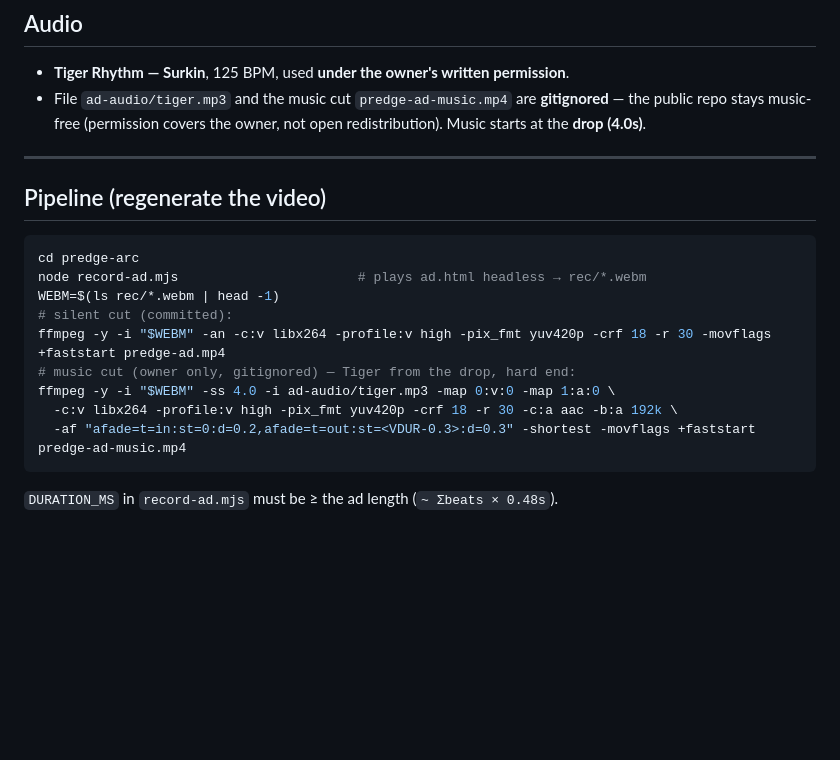
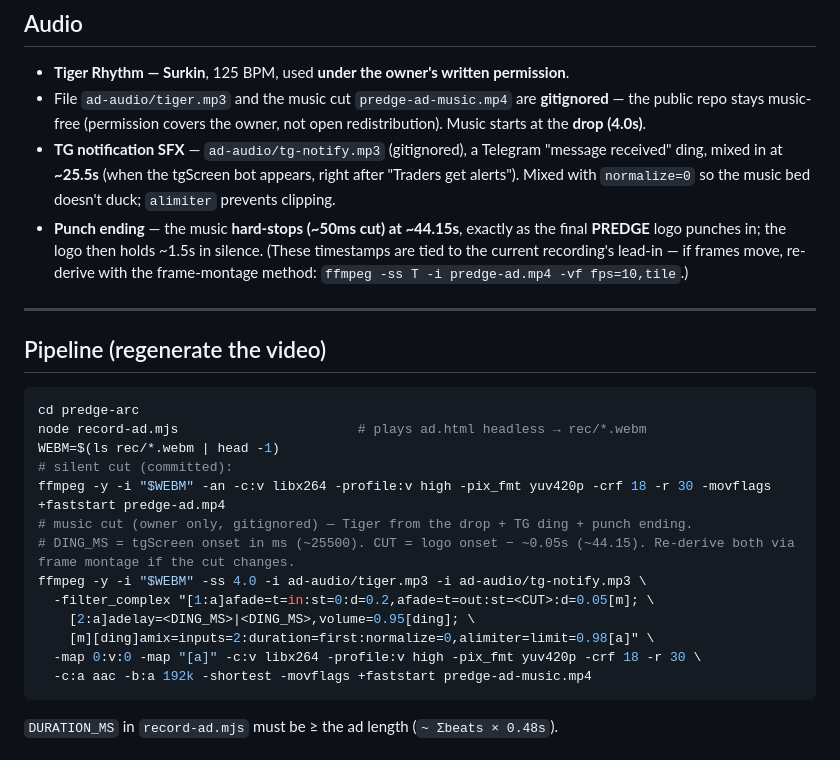
Before and after one commit to predgeAI/predge-arc, a Markdown page: AD_SPEC.md, the part around the change. Drawn GitHub-style; blank space fills up the shorter version.

Commit message:
docs(ad): document TG ding + punch ending in the music mux
- tg-notify.mp3 ding mixed at ~25.5s (normalize=0, no ducking)
- music hard-stops ~50ms at ~44.15s, synced to the PREDGE logo punch-in
- update the pipeline mux command + note how to re-derive the timestamps

````diff
--- a/AD_SPEC.md
+++ b/AD_SPEC.md
@@ -121,6 +121,14 @@ Legend: `▸` = text card, `▪` = product-screen mockup, **amber** = the amber
 - File `ad-audio/tiger.mp3` and the music cut `predge-ad-music.mp4` are
   **gitignored** — the public repo stays music-free (permission covers the
   owner, not open redistribution). Music starts at the **drop (4.0s)**.
+- **TG notification SFX** — `ad-audio/tg-notify.mp3` (gitignored), a Telegram
+  "message received" ding, mixed in at **~25.5s** (when the tgScreen bot appears,
+  right after "Traders get alerts"). Mixed with `normalize=0` so the music bed
+  doesn't duck; `alimiter` prevents clipping.
+- **Punch ending** — the music **hard-stops (~50ms cut) at ~44.15s**, exactly as
+  the final **PREDGE** logo punches in; the logo then holds ~1.5s in silence.
+  (These timestamps are tied to the current recording's lead-in — if frames move,
+  re-derive with the frame-montage method: `ffmpeg -ss T -i predge-ad.mp4 -vf fps=10,tile`.)
 
 ---
 
@@ -132,10 +140,14 @@ node record-ad.mjs                       # plays ad.html headless → rec/*.webm
 WEBM=$(ls rec/*.webm | head -1)
 # silent cut (committed):
 ffmpeg -y -i "$WEBM" -an -c:v libx264 -profile:v high -pix_fmt yuv420p -crf 18 -r 30 -movflags +faststart predge-ad.mp4
-# music cut (owner only, gitignored) — Tiger from the drop, hard end:
-ffmpeg -y -i "$WEBM" -ss 4.0 -i ad-audio/tiger.mp3 -map 0:v:0 -map 1:a:0 \
-  -c:v libx264 -profile:v high -pix_fmt yuv420p -crf 18 -r 30 -c:a aac -b:a 192k \
-  -af "afade=t=in:st=0:d=0.2,afade=t=out:st=<VDUR-0.3>:d=0.3" -shortest -movflags +faststart predge-ad-music.mp4
+# music cut (owner only, gitignored) — Tiger from the drop + TG ding + punch ending.
+# DING_MS = tgScreen onset in ms (~25500). CUT = logo onset − ~0.05s (~44.15). Re-derive both via frame montage if the cut changes.
+ffmpeg -y -i "$WEBM" -ss 4.0 -i ad-audio/tiger.mp3 -i ad-audio/tg-notify.mp3 \
+  -filter_complex "[1:a]afade=t=in:st=0:d=0.2,afade=t=out:st=<CUT>:d=0.05[m]; \
+    [2:a]adelay=<DING_MS>|<DING_MS>,volume=0.95[ding]; \
+    [m][ding]amix=inputs=2:duration=first:normalize=0,alimiter=limit=0.98[a]" \
+  -map 0:v:0 -map "[a]" -c:v libx264 -profile:v high -pix_fmt yuv420p -crf 18 -r 30 \
+  -c:a aac -b:a 192k -shortest -movflags +faststart predge-ad-music.mp4
 ```
 
 `DURATION_MS` in `record-ad.mjs` must be ≥ the ad length (`~ Σbeats × 0.48s`).
````
